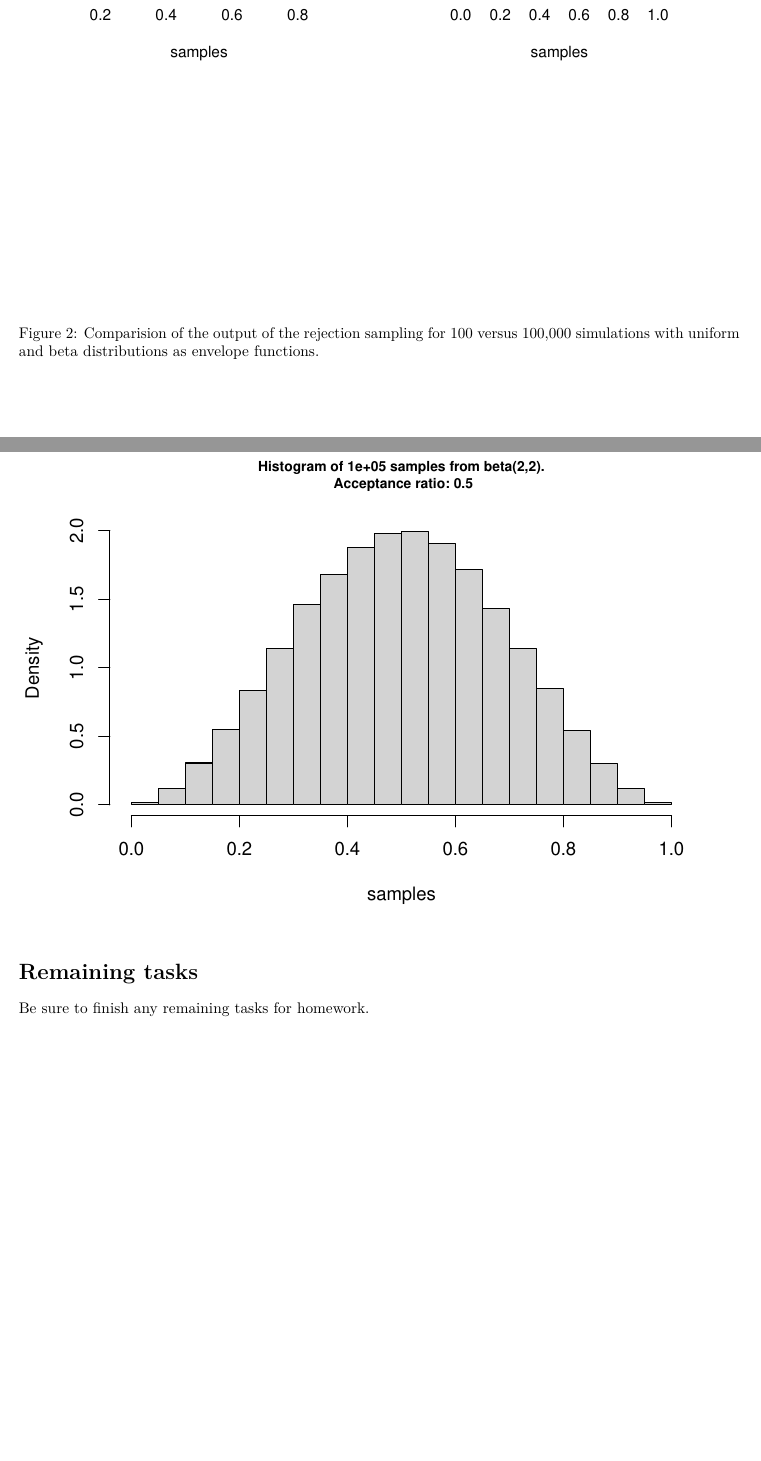
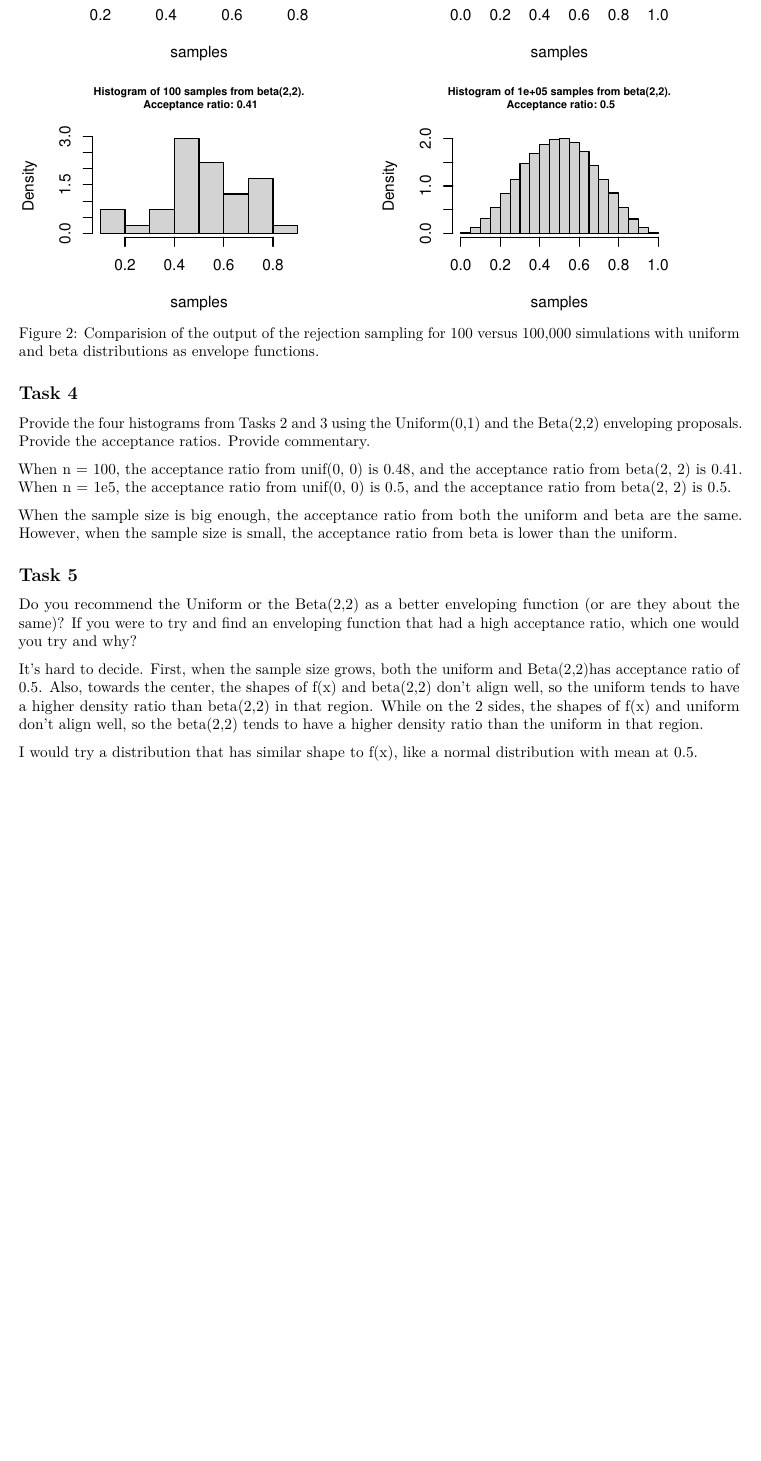
Before and after one commit to yihan-shi/sta360_homework05, an R Markdown document (lab05.Rmd): two parts of pages 3 and 5 of 5 before the commit and part of page 3 of 3 after it, the two joined at a grey line, cut so that both start at the same text, the shorter picture padded with empty space. Rendered offline with R 4.5, knitr and Pandoc, then LaTeX, with nearby package versions; a font, style sheet, LaTeX package, included part or bibliography that could not be used is replaced or left out.

Commit message:
complete tasks

````diff
--- a/lab05.Rmd
+++ b/lab05.Rmd
@@ -71,4 +71,3 @@ According to the rejection sampling approach sample from f(x) using the Unif(0,1
 
 ```{r}
 # f = sin
-sim_fun <- function(f,
@@ -105,20 +119,33 @@ sim_fun <- function(f,
 par(mfrow = c(2,2), mar = rep(4, 4))
 unif_1 <- sim_fun(fx, envelope = "unif", par1 = 0, par2 = 1, n = 10^2)
 unif_2 <- sim_fun(fx, envelope = "unif", par1 = 0, par2 = 1, n = 10^5)
-# ATTN: You will need to add in the Beta(2,2) densities on your own to finish task 4.
-```
-
-Figure 2: Comparision of the output of the rejection sampling for 100 versus 100,000 simulations with uniform and beta distributions as envelope functions.
-```{r}
-
-```
-
-```{r}
-par(mfrow = c(1,1))
 beta_1 <- sim_fun(fx, envelope = "beta", par1 = 2, par2 = 2, n = 10^2)
 beta_2 <- sim_fun(fx, envelope = "beta", par1 = 2, par2 = 2, n = 10^5)
 ```
 
-# Remaining tasks
+Figure 2: Comparision of the output of the rejection sampling for 100 versus 100,000 simulations with uniform and beta distributions as envelope functions.
 
-Be sure to finish any remaining tasks for homework.
+## Task 4
+Provide the four histograms from Tasks 2 and 3 using the Uniform(0,1) and the
+Beta(2,2) enveloping proposals. Provide the acceptance ratios. Provide commentary.
+
+When n = 100, the acceptance ratio from unif(0, 0) is 0.48, and the acceptance
+ratio from beta(2, 2) is 0.41.
+When n = 1e5, the acceptance ratio from unif(0, 0) is 0.5, and the acceptance
+ratio from beta(2, 2) is 0.5.
+
+When the sample size is big enough, the acceptance ratio from both the uniform
+and beta are the same. However, when the sample size is small, the acceptance
+ratio from beta is lower than the uniform.
+
+
+## Task 5
+Do you recommend the Uniform or the Beta(2,2) as a better enveloping function (or
+are they about the same)? If you were to try and find an enveloping function that
+had a high acceptance ratio, which one would you try and why?
+
+It's hard to decide. First, when the sample size grows, both the uniform and Beta(2,2)has acceptance ratio of 0.5. Also, towards the center, the shapes of f(x) and beta(2,2) don't align well, so the uniform tends to have a higher density
+ratio than beta(2,2) in that region. While on the 2 sides, the shapes of f(x) and uniform don't align well, so the beta(2,2) tends to have a higher density ratio
+than the uniform in that region.
+
+I would try a distribution that has similar shape to f(x), like a normal distribution with mean at 0.5.
````
Also changed, not shown: lab05.Rmd (27 more changed lines).
